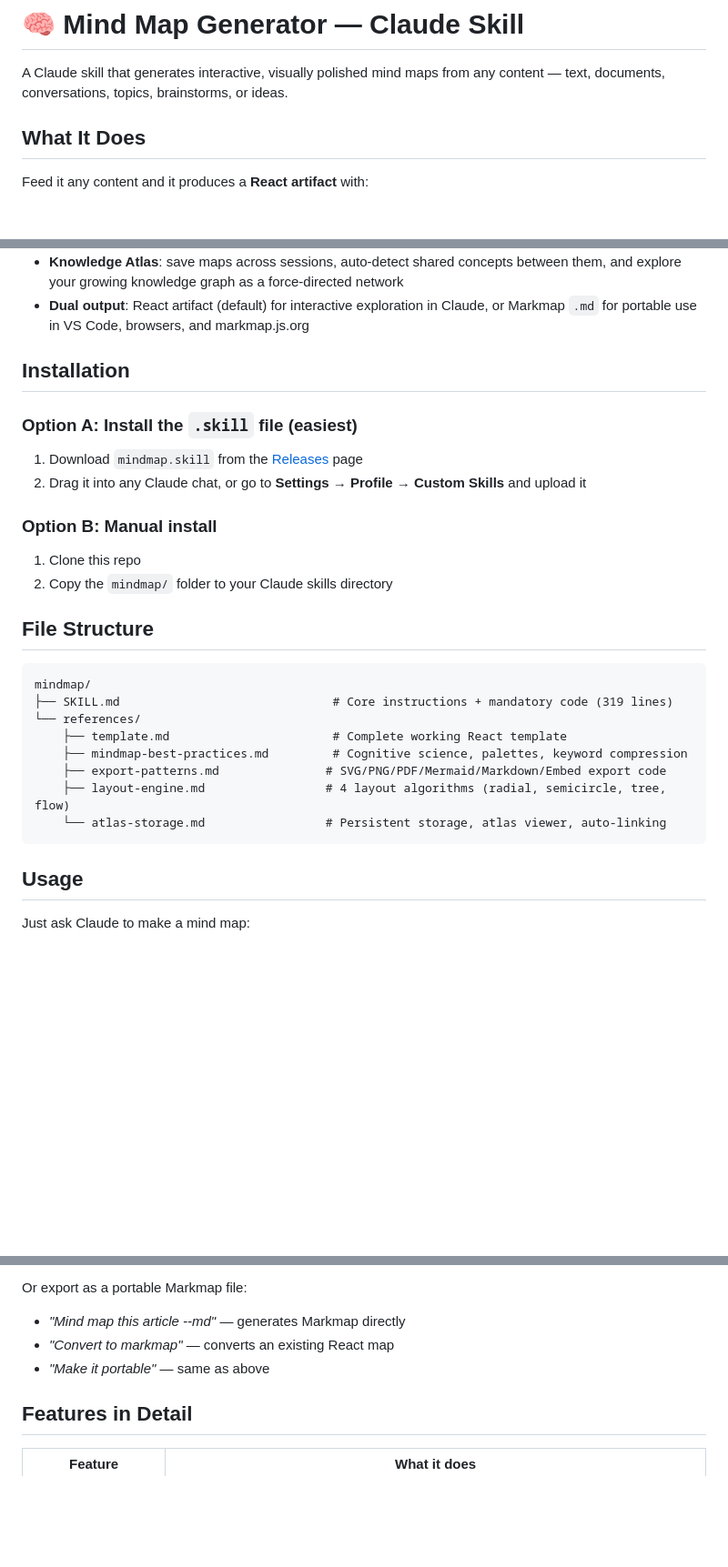
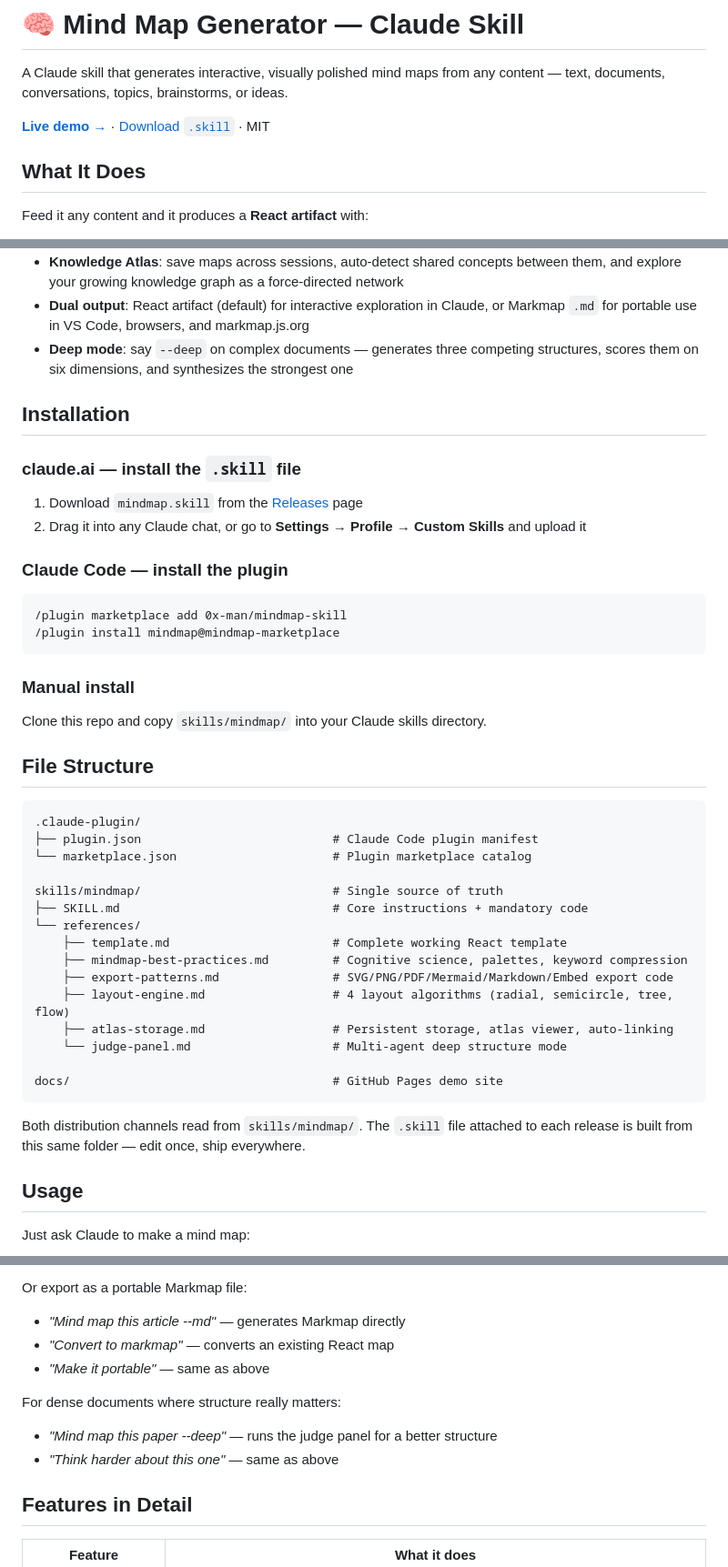
Before and after one commit to 0x-man/mindmap-skill, a Markdown page: README.md, 3 parts joined by grey strips. Shown at 91% size. GitHub-like rendering; blank space fills up the shorter version.

Commit message:
Update README — plugin install, deep mode, corrected structure

````diff
--- a/README.md
+++ b/README.md
@@ -1,6 +1,8 @@
 # 🧠 Mind Map Generator — Claude Skill
 
 A Claude skill that generates interactive, visually polished mind maps from any content — text, documents, conversations, topics, brainstorms, or ideas.
+
+[**Live demo →**](https://0x-man.github.io/mindmap-skill/) · [Download `.skill`](../../releases/latest) · MIT
 
 ## What It Does
 
@@ -18,29 +20,45 @@ Feed it any content and it produces a **React artifact** with:
 - **Adaptive layout**: auto-selects radial, semi-circular, top-down tree, or left-to-right flow based on content shape — or override manually
 - **Knowledge Atlas**: save maps across sessions, auto-detect shared concepts between them, and explore your growing knowledge graph as a force-directed network
 - **Dual output**: React artifact (default) for interactive exploration in Claude, or Markmap `.md` for portable use in VS Code, browsers, and markmap.js.org
+- **Deep mode**: say `--deep` on complex documents — generates three competing structures, scores them on six dimensions, and synthesizes the strongest one
 
 ## Installation
 
-### Option A: Install the `.skill` file (easiest)
+### claude.ai — install the `.skill` file
 1. Download `mindmap.skill` from the [Releases](../../releases) page
 2. Drag it into any Claude chat, or go to **Settings → Profile → Custom Skills** and upload it
 
-### Option B: Manual install
-1. Clone this repo
-2. Copy the `mindmap/` folder to your Claude skills directory
+### Claude Code — install the plugin
+```
+/plugin marketplace add 0x-man/mindmap-skill
+/plugin install mindmap@mindmap-marketplace
+```
+
+### Manual install
+Clone this repo and copy `skills/mindmap/` into your Claude skills directory.
 
 ## File Structure
 
 ```
-mindmap/
-├── SKILL.md                              # Core instructions + mandatory code (319 lines)
+.claude-plugin/
+├── plugin.json                           # Claude Code plugin manifest
+└── marketplace.json                      # Plugin marketplace catalog
+
+skills/mindmap/                           # Single source of truth
+├── SKILL.md                              # Core instructions + mandatory code
 └── references/
     ├── template.md                       # Complete working React template
     ├── mindmap-best-practices.md         # Cognitive science, palettes, keyword compression
-    ├── export-patterns.md               # SVG/PNG/PDF/Mermaid/Markdown/Embed export code
-    ├── layout-engine.md                 # 4 layout algorithms (radial, semicircle, tree, flow)
-    └── atlas-storage.md                 # Persistent storage, atlas viewer, auto-linking
+    ├── export-patterns.md                # SVG/PNG/PDF/Mermaid/Markdown/Embed export code
+    ├── layout-engine.md                  # 4 layout algorithms (radial, semicircle, tree, flow)
+    ├── atlas-storage.md                  # Persistent storage, atlas viewer, auto-linking
+    └── judge-panel.md                    # Multi-agent deep structure mode
+
+docs/                                     # GitHub Pages demo site
 ```
+
+Both distribution channels read from `skills/mindmap/`. The `.skill` file attached to
+each release is built from this same folder — edit once, ship everywhere.
 
 ## Usage
 
@@ -64,6 +82,11 @@ Or export as a portable Markmap file:
 - *"Convert to markmap"* — converts an existing React map
 - *"Make it portable"* — same as above
 
+For dense documents where structure really matters:
+
+- *"Mind map this paper --deep"* — runs the judge panel for a better structure
+- *"Think harder about this one"* — same as above
+
 ## Features in Detail
 
 | Feature | What it does |
````
Also changed, not shown: other parts of README.md (+1 -0 lines).
